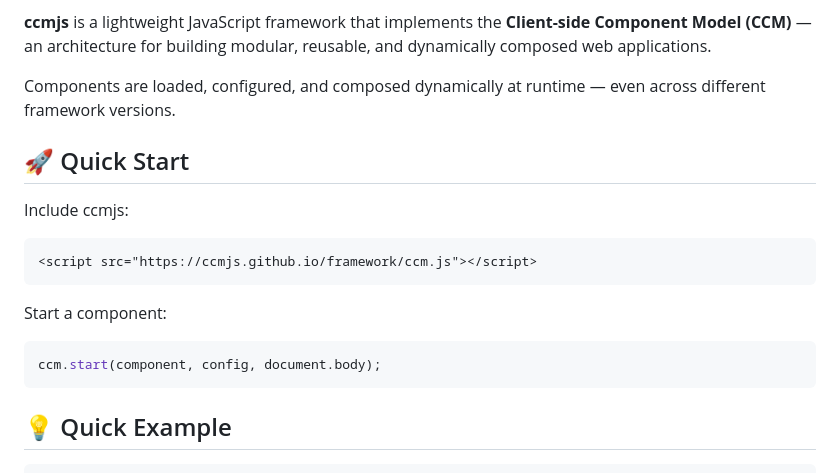
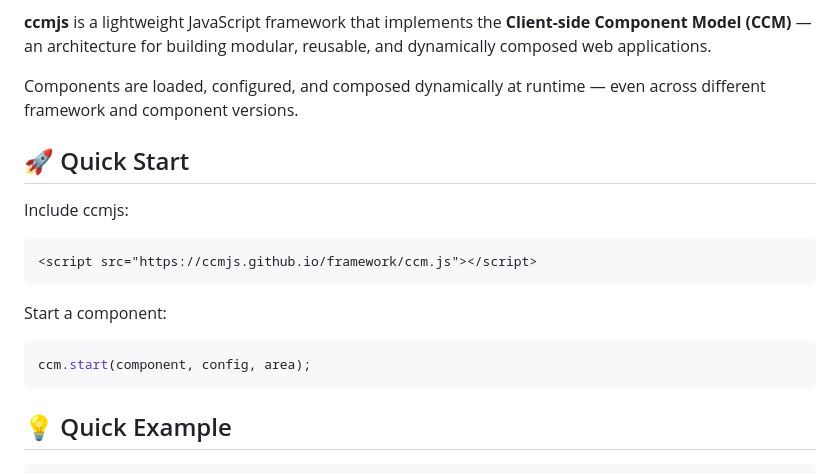
Before and after one commit to ccmjs/framework, a Markdown page: README.md, the part around the change. GitHub-like rendering.

Commit message:
Update README for clarity and quick start example
Clarify that components can be composed across different framework and component versions. Update the quick start example to use 'area' instead of 'document.body'.

````diff
--- a/README.md
+++ b/README.md
@@ -13,7 +13,7 @@
 
 **ccmjs** is a lightweight JavaScript framework that implements the **Client-side Component Model (CCM)** — an architecture for building modular, reusable, and dynamically composed web applications.
 
-Components are loaded, configured, and composed dynamically at runtime — even across different framework versions.
+Components are loaded, configured, and composed dynamically at runtime — even across different framework and component versions.
 
 ## 🚀 Quick Start
 
@@ -26,7 +26,7 @@ Include ccmjs:
 Start a component:
 
 ```js
-ccm.start(component, config, document.body);
+ccm.start(component, config, area);
 ```
 
 ## 💡 Quick Example
````
